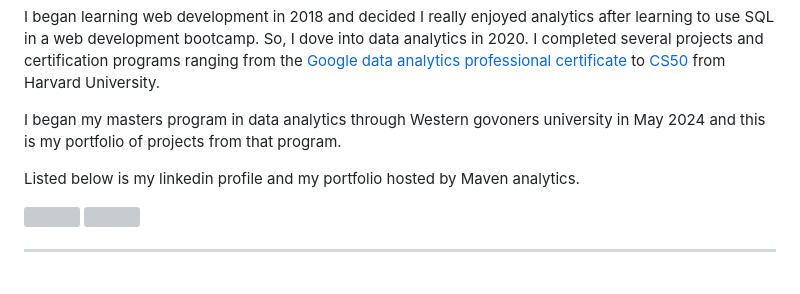
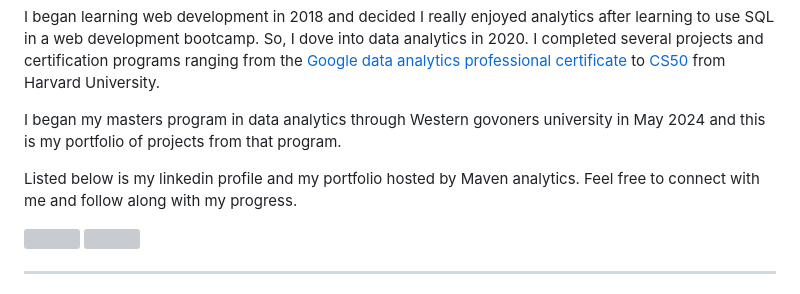
Before and after one commit to TysonBiegler/WGU_MSDA_Portfolio, a Markdown page: README.md, the part around the change. GitHub-like rendering; grey boxes are pictures that could not be loaded.

```diff
--- a/README.md
+++ b/README.md
@@ -9,6 +9,7 @@ I began learning web development in 2018 and decided I really enjoyed analytics
 I began my masters program in data analytics through Western govoners university in May 2024 and this is my portfolio of projects from that program.
 
 Listed below is my linkedin profile and my portfolio hosted by Maven analytics.
+Feel free to connect with me and follow along with my progress.
 
 <p>
     <a href="https://www.linkedin.com/in/tysonbiegler/">
```
